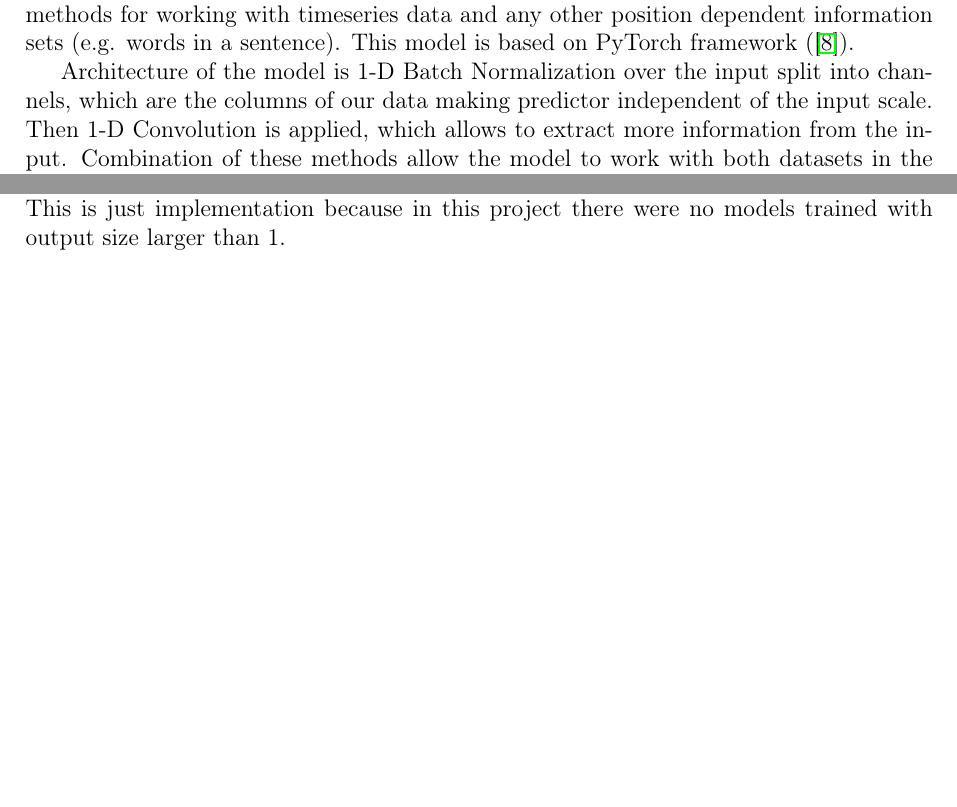
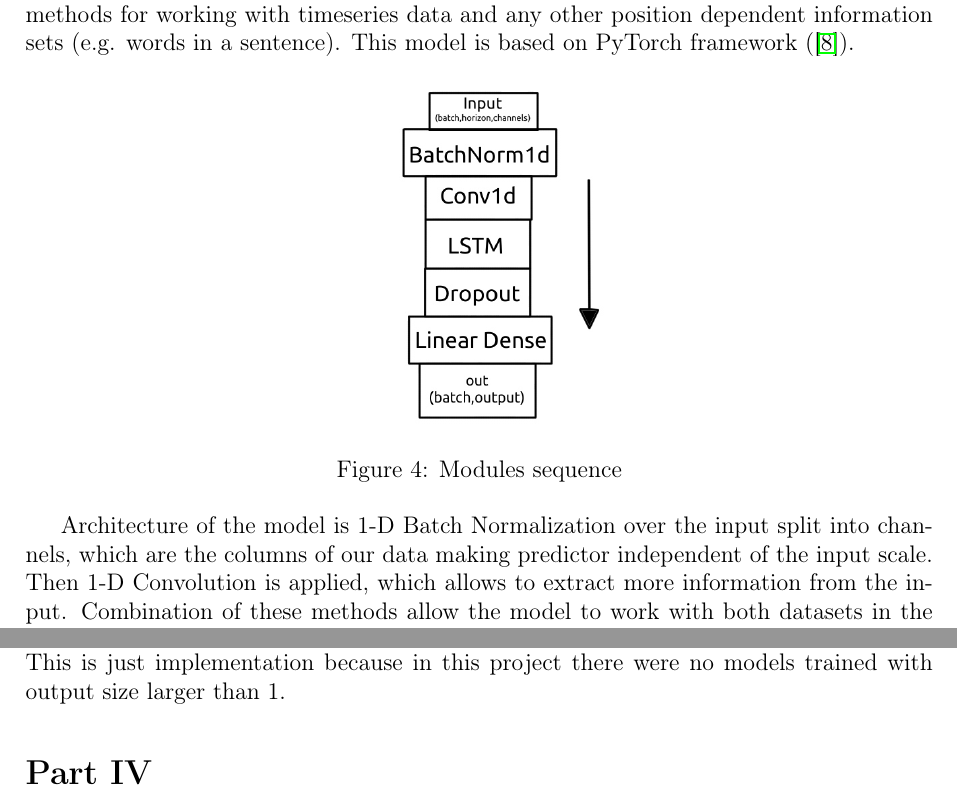
Before and after one commit to Maciej-GBS/nanodegree-sagemaker, a LaTeX document (Capstone-Project/documentation/doc.tex): two parts of pages 4 and 6 of 9 before the commit and two parts of pages 4 and 7 of 9 after it, joined at a grey line, cut so that both start at the same text, the shorter picture padded with empty space. Compiled offline with pdfLaTeX.

Commit message:
Added arch figure

```diff
--- a/Capstone-Project/documentation/doc.tex
+++ b/Capstone-Project/documentation/doc.tex
@@ -82,6 +82,11 @@ Market data actually is normally distributed but only on short samples and only
 \section{Algorithms \& Techniques}
 The regressor uses Long Short Term Memory, which is one of the best currently known methods for working with timeseries data and any other position dependent information sets (e.g. words in a sentence). This model is based on PyTorch framework (\cite{Torch}).
 
+\begin{figure}[h]
+	\centering
+	\includegraphics[scale=1.4]{arch}
+	\caption{Modules sequence}
+\end{figure}
 Architecture of the model is 1-D Batch Normalization over the input split into channels, which are the columns of our data making predictor independent of the input scale. Then 1-D Convolution is applied, which allows to extract more information from the input. Combination of these methods allow the model to work with both datasets in the state as they are -- no scaling is required during data preprocessing.
 
 Normalized input is flattened finally passed to fully connected layer, which outputs predictions for $N$ future Close price values. Output is in normalized space though and a function to denormalize output into correct value is required (\ref{denorm}).
```
Also changed, not shown: Capstone-Project/documentation/doc.pdf, Capstone-Project/documentation/img/arch.jpg (added), Capstone-Project/documentation/doc.tex (3 more changed lines), 3 other files.
